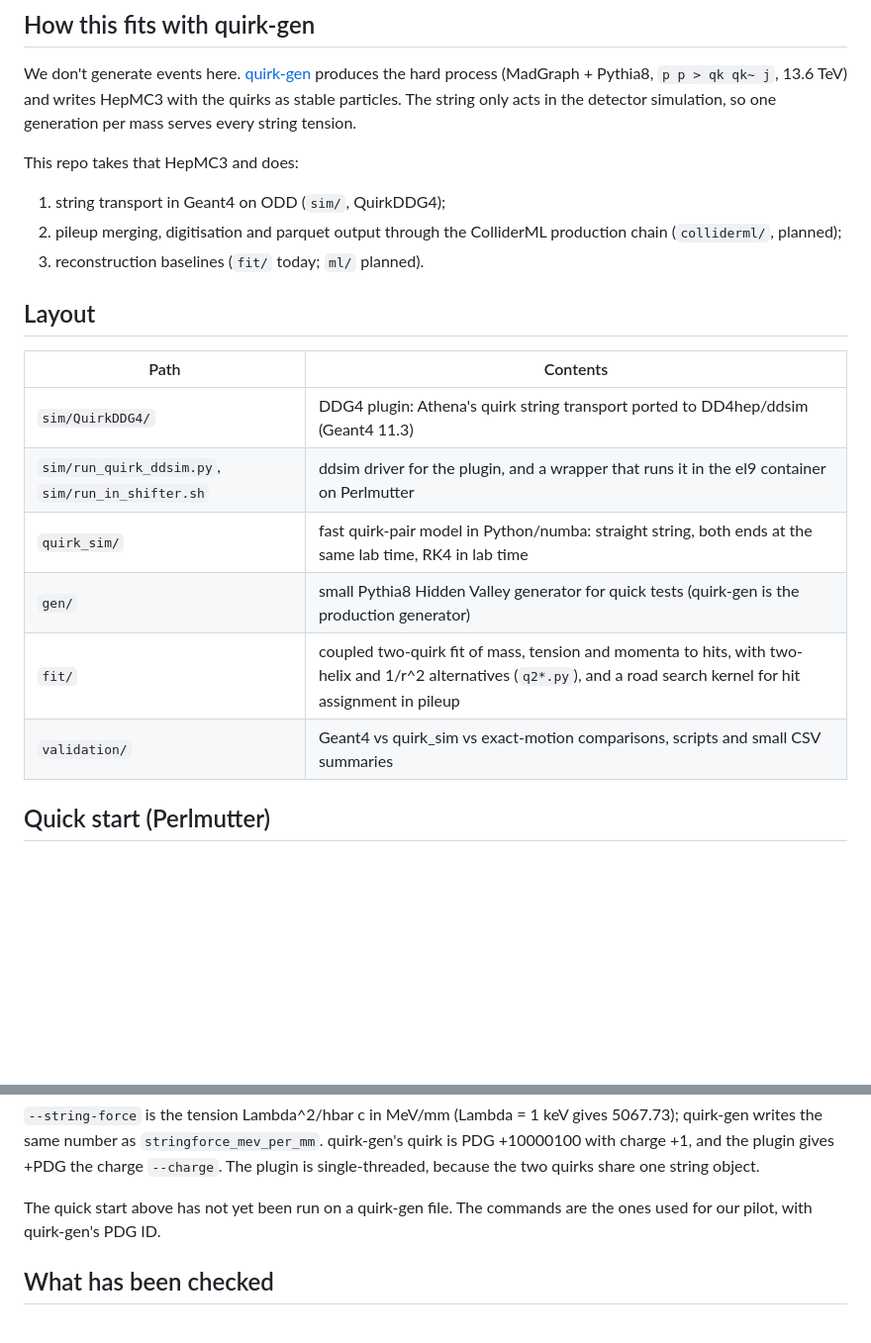
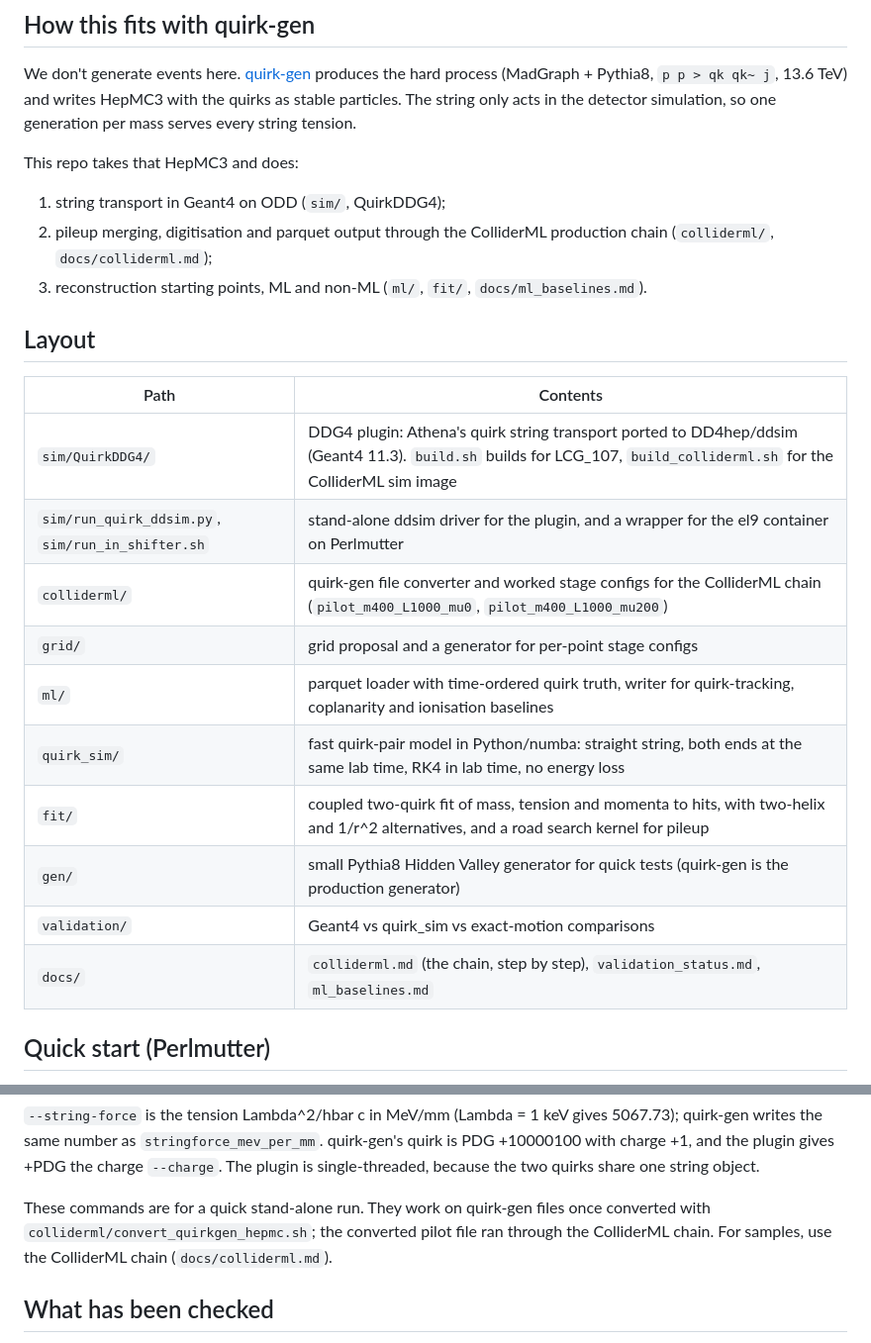
Before and after one commit to murnanedaniel/quirkml, a Markdown page: README.md, 2 parts joined by grey strips. Shown at 99% size. Rendered like a GitHub page; blank space fills up the shorter version.

Commit message:
README: layout and pointers after the pilot

```diff
--- a/README.md
+++ b/README.md
@@ -13,19 +13,23 @@ We don't generate events here. [quirk-gen](https://github.com/burzynski-lab/quir
 This repo takes that HepMC3 and does:
 
 1. string transport in Geant4 on ODD (`sim/`, QuirkDDG4);
-2. pileup merging, digitisation and parquet output through the ColliderML production chain (`colliderml/`, planned);
-3. reconstruction baselines (`fit/` today; `ml/` planned).
+2. pileup merging, digitisation and parquet output through the ColliderML production chain (`colliderml/`, `docs/colliderml.md`);
+3. reconstruction starting points, ML and non-ML (`ml/`, `fit/`, `docs/ml_baselines.md`).
 
 ## Layout
 
 | Path | Contents |
 |---|---|
-| `sim/QuirkDDG4/` | DDG4 plugin: Athena's quirk string transport ported to DD4hep/ddsim (Geant4 11.3) |
-| `sim/run_quirk_ddsim.py`, `sim/run_in_shifter.sh` | ddsim driver for the plugin, and a wrapper that runs it in the el9 container on Perlmutter |
-| `quirk_sim/` | fast quirk-pair model in Python/numba: straight string, both ends at the same lab time, RK4 in lab time |
+| `sim/QuirkDDG4/` | DDG4 plugin: Athena's quirk string transport ported to DD4hep/ddsim (Geant4 11.3). `build.sh` builds for LCG_107, `build_colliderml.sh` for the ColliderML sim image |
+| `sim/run_quirk_ddsim.py`, `sim/run_in_shifter.sh` | stand-alone ddsim driver for the plugin, and a wrapper for the el9 container on Perlmutter |
+| `colliderml/` | quirk-gen file converter and worked stage configs for the ColliderML chain (`pilot_m400_L1000_mu0`, `pilot_m400_L1000_mu200`) |
+| `grid/` | grid proposal and a generator for per-point stage configs |
+| `ml/` | parquet loader with time-ordered quirk truth, writer for quirk-tracking, coplanarity and ionisation baselines |
+| `quirk_sim/` | fast quirk-pair model in Python/numba: straight string, both ends at the same lab time, RK4 in lab time, no energy loss |
+| `fit/` | coupled two-quirk fit of mass, tension and momenta to hits, with two-helix and 1/r^2 alternatives, and a road search kernel for pileup |
 | `gen/` | small Pythia8 Hidden Valley generator for quick tests (quirk-gen is the production generator) |
-| `fit/` | coupled two-quirk fit of mass, tension and momenta to hits, with two-helix and 1/r^2 alternatives (`q2*.py`), and a road search kernel for hit assignment in pileup |
-| `validation/` | Geant4 vs quirk_sim vs exact-motion comparisons, scripts and small CSV summaries |
+| `validation/` | Geant4 vs quirk_sim vs exact-motion comparisons |
+| `docs/` | `colliderml.md` (the chain, step by step), `validation_status.md`, `ml_baselines.md` |
 
 ## Quick start (Perlmutter)
 
@@ -42,7 +46,7 @@ bash sim/run_in_shifter.sh --compact $ODD_XML \
 
 `--string-force` is the tension Lambda^2/hbar c in MeV/mm (Lambda = 1 keV gives 5067.73); quirk-gen writes the same number as `stringforce_mev_per_mm`. quirk-gen's quirk is PDG +10000100 with charge +1, and the plugin gives +PDG the charge `--charge`. The plugin is single-threaded, because the two quirks share one string object.
 
-The quick start above has not yet been run on a quirk-gen file. The commands are the ones used for our pilot, with quirk-gen's PDG ID.
+These commands are for a quick stand-alone run. They work on quirk-gen files once converted with `colliderml/convert_quirkgen_hepmc.sh`; the converted pilot file ran through the ColliderML chain. For samples, use the ColliderML chain (`docs/colliderml.md`).
 
 ## What has been checked
 
```
